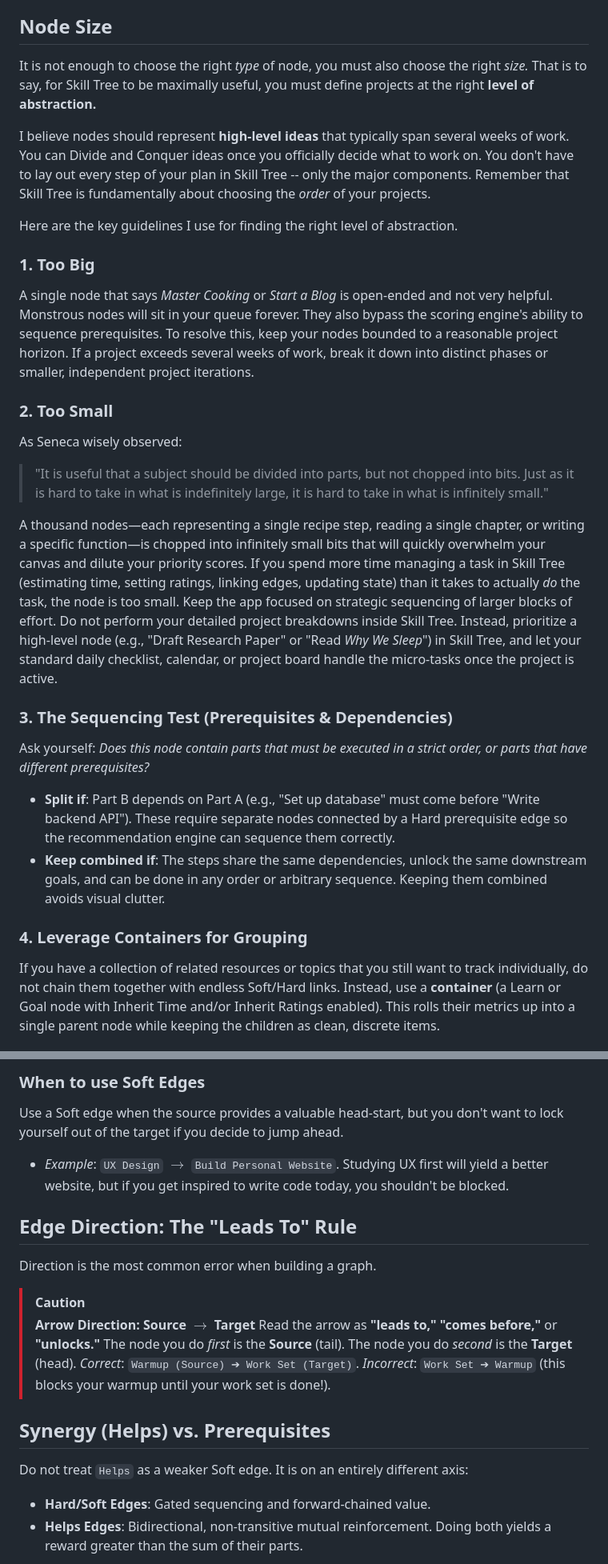
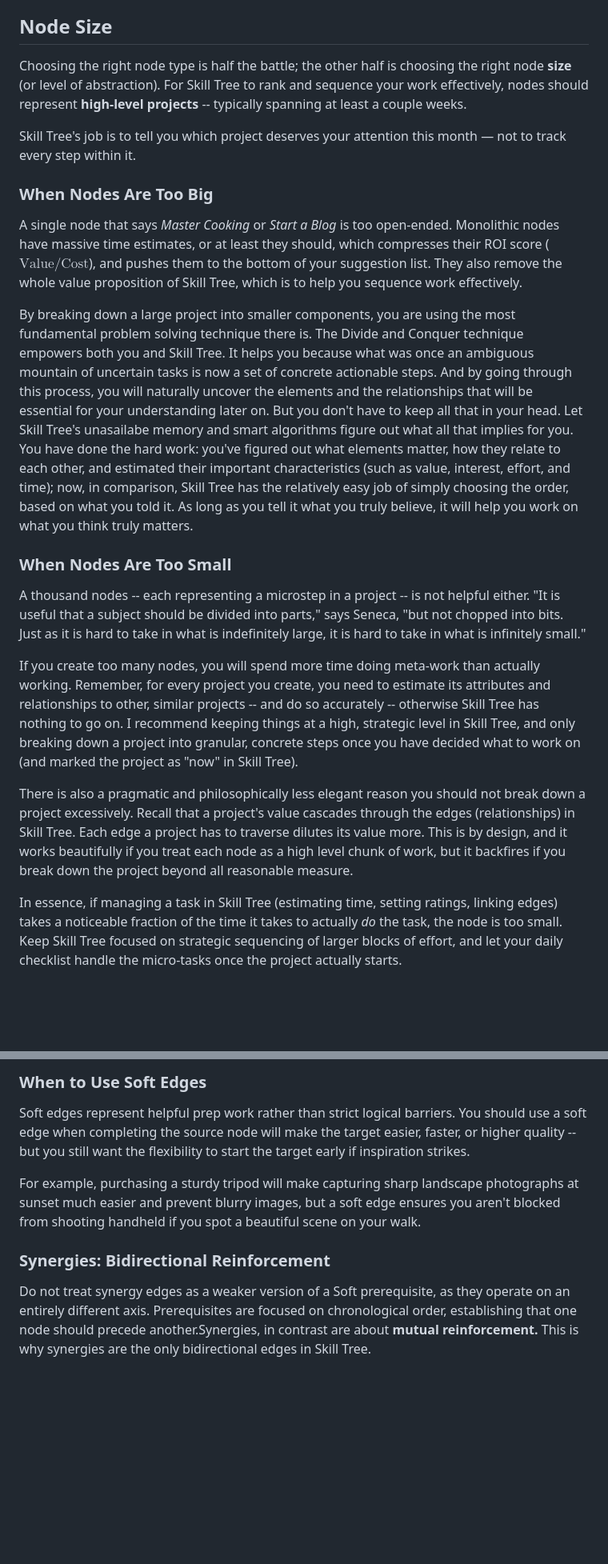
Before and after one commit to jmaroszek/Skill-Tree, a Markdown page: docs/modeling_guide.md, 2 parts joined by grey strips. Shown at 80% size. Drawn GitHub-style; blank space fills up the shorter version.

```diff
--- a/docs/modeling_guide.md
+++ b/docs/modeling_guide.md
@@ -56,27 +66,22 @@ Because you don't *do* a Milestone directly, the algorithm excludes Milestones f
 
 ## Node Size
 
-It is not enough to choose the right *type* of node, you must also choose the right *size.* That is to say, for Skill Tree to be maximally useful, you must define projects at the right **level of abstraction.**
+Choosing the right node type is half the battle; the other half is choosing the right node **size** (or level of abstraction). For Skill Tree to rank and sequence your work effectively, nodes should represent **high-level projects** -- typically spanning at least a couple weeks.
 
-I believe nodes should represent **high-level ideas** that typically span several weeks of work. You can Divide and Conquer ideas once you officially decide what to work on. You don't have to lay out every step of your plan in Skill Tree -- only the major components. Remember that Skill Tree is fundamentally about choosing the *order* of your projects.
-
-Here are the key guidelines I use for finding the right level of abstraction.
-
-### 1. Too Big
-A single node that says *Master Cooking* or *Start a Blog* is open-ended and not very helpful. Monstrous nodes will sit in your queue forever. They also bypass the scoring engine's ability to sequence prerequisites. To resolve this, keep your nodes bounded to a reasonable project horizon. If a project exceeds several weeks of work, break it down into distinct phases or smaller, independent project iterations.
-
-### 2. Too Small
-As Seneca wisely observed:
-> "It is useful that a subject should be divided into parts, but not chopped into bits. Just as it is hard to take in what is indefinitely large, it is hard to take in what is infinitely small."
-
-A thousand nodes—each representing a single recipe step, reading a single chapter, or writing a specific function—is chopped into infinitely small bits that will quickly overwhelm your canvas and dilute your priority scores. If you spend more time managing a task in Skill Tree (estimating time, setting ratings, linking edges, updating state) than it takes to actually *do* the task, the node is too small. Keep the app focused on strategic sequencing of larger blocks of effort. Do not perform your detailed project breakdowns inside Skill Tree. Instead, prioritize a high-level node (e.g., "Draft Research Paper" or "Read *Why We Sleep*") in Skill Tree, and let your standard daily checklist, calendar, or project board handle the micro-tasks once the project is active.
-
-### 3. The Sequencing Test (Prerequisites & Dependencies)
-Ask yourself: *Does this node contain parts that must be executed in a strict order, or parts that have different prerequisites?*
-* **Split if**: Part B depends on Part A (e.g., "Set up database" must come before "Write backend API"). These require separate nodes connected by a Hard prerequisite edge so the recommendation engine can sequence them correctly.
-* **Keep combined if**: The steps share the same dependencies, unlock the same downstream goals, and can be done in any order or arbitrary sequence. Keeping them combined avoids visual clutter.
-
-### 4. Leverage Containers for Grouping
-If you have a collection of related resources or topics that you still want to track individually, do not chain them together with endless Soft/Hard links. Instead, use a **container** (a Learn or Goal node with Inherit Time and/or Inherit Ratings enabled). This rolls their metrics up into a single parent node while keeping the children as clean, discrete items.
+Skill Tree's job is to tell you which project deserves your attention this month — not to track every step within it.
 
 
+### When Nodes Are Too Big
+A single node that says *Master Cooking* or *Start a Blog* is too open-ended. Monolithic nodes have massive time estimates, or at least they should, which compresses their ROI score ($\text{Value} / \text{Cost}$), and pushes them to the bottom of your suggestion list. They also remove the whole value proposition of Skill Tree, which is to help you sequence work effectively.
+
+By breaking down a large project into smaller components, you are using the most fundamental problem solving technique there is. The Divide and Conquer technique empowers both you and Skill Tree. It helps you because what was once an ambiguous mountain of uncertain tasks is now a set of concrete actionable steps. And by going through this process, you will naturally uncover the elements and the relationships that will be essential for your understanding later on. But you don't have to keep all that in your head. Let Skill Tree's unasailabe memory and smart algorithms figure out what all that implies for you. You have done the hard work: you've figured out what elements matter, how they relate to each other, and estimated their important characteristics (such as value, interest, effort, and time); now, in comparison, Skill Tree has the relatively easy job of simply choosing the order, based on what you told it. As long as you tell it what you truly believe, it will help you work on what you think truly matters.
+
+### When Nodes Are Too Small
+A thousand nodes -- each representing a microstep in a project -- is not helpful either. "It is useful that a subject should be divided into parts," says Seneca, "but not chopped into bits. Just as it is hard to take in what is indefinitely large, it is hard to take in what is infinitely small."
+
+If you create too many nodes, you will spend more time doing meta-work than actually working. Remember, for every project you create, you need to estimate its attributes and relationships to other, similar projects -- and do so accurately -- otherwise Skill Tree has nothing to go on. I recommend keeping things at a high, strategic level in Skill Tree, and only breaking down a project into granular, concrete steps once you have decided what to work on (and marked the project as "now" in Skill Tree).
+
+There is also a pragmatic and philosophically less elegant reason you should not break down a project excessively. Recall that a project's value cascades through the edges (relationships) in Skill Tree. Each edge a project has to traverse dilutes its value more. This is by design, and it works beautifully if you treat each node as a high level chunk of work, but it backfires if you break down the project beyond all reasonable measure.
+
+In essence, if managing a task in Skill Tree (estimating time, setting ratings, linking edges) takes a noticeable fraction of the time it takes to actually *do* the task, the node is too small. Keep Skill Tree focused on strategic sequencing of larger blocks of effort, and let your daily checklist handle the micro-tasks once the project actually starts.
+
@@ -167,19 +122,9 @@ Edges determine how status propagates and how value cascades to calculate priori
 
-### When to use Soft Edges
-Use a Soft edge when the source provides a valuable head-start, but you don't want to lock yourself out of the target if you decide to jump ahead.
-* *Example*: `UX Design` $\to$ `Build Personal Website`. Studying UX first will yield a better website, but if you get inspired to write code today, you shouldn't be blocked.
+### When to Use Soft Edges
+Soft edges represent helpful prep work rather than strict logical barriers. You should use a soft edge when completing the source node will make the target easier, faster, or higher quality -- but you still want the flexibility to start the target early if inspiration strikes.
 
-## Edge Direction: The "Leads To" Rule
-Direction is the most common error when building a graph.
-> [!CAUTION]
-> **Arrow Direction: Source $\to$ Target**
-> Read the arrow as **"leads to,"** **"comes before,"** or **"unlocks."**
-> The node you do *first* is the **Source** (tail). The node you do *second* is the **Target** (head).
-> *Correct*: `Warmup (Source) ➔ Work Set (Target)`.
-> *Incorrect*: `Work Set ➔ Warmup` (this blocks your warmup until your work set is done!).
+For example, purchasing a sturdy tripod will make capturing sharp landscape photographs at sunset much easier and prevent blurry images, but a soft edge ensures you aren't blocked from shooting handheld if you spot a beautiful scene on your walk.
 
-## Synergy (Helps) vs. Prerequisites
-Do not treat `Helps` as a weaker Soft edge. It is on an entirely different axis:
-* **Hard/Soft Edges**: Gated sequencing and forward-chained value.
-* **Helps Edges**: Bidirectional, non-transitive mutual reinforcement. Doing both yields a reward greater than the sum of their parts.
+### Synergies: Bidirectional Reinforcement
+Do not treat synergy edges as a weaker version of a Soft prerequisite, as they operate on an entirely different axis. Prerequisites are focused on chronological order, establishing that one node should precede another.Synergies, in contrast are about **mutual reinforcement.** This is why synergies are the only bidirectional edges in Skill Tree.
 
```
Also changed, not shown: other parts of docs/modeling_guide.md (+66 -133 lines).
